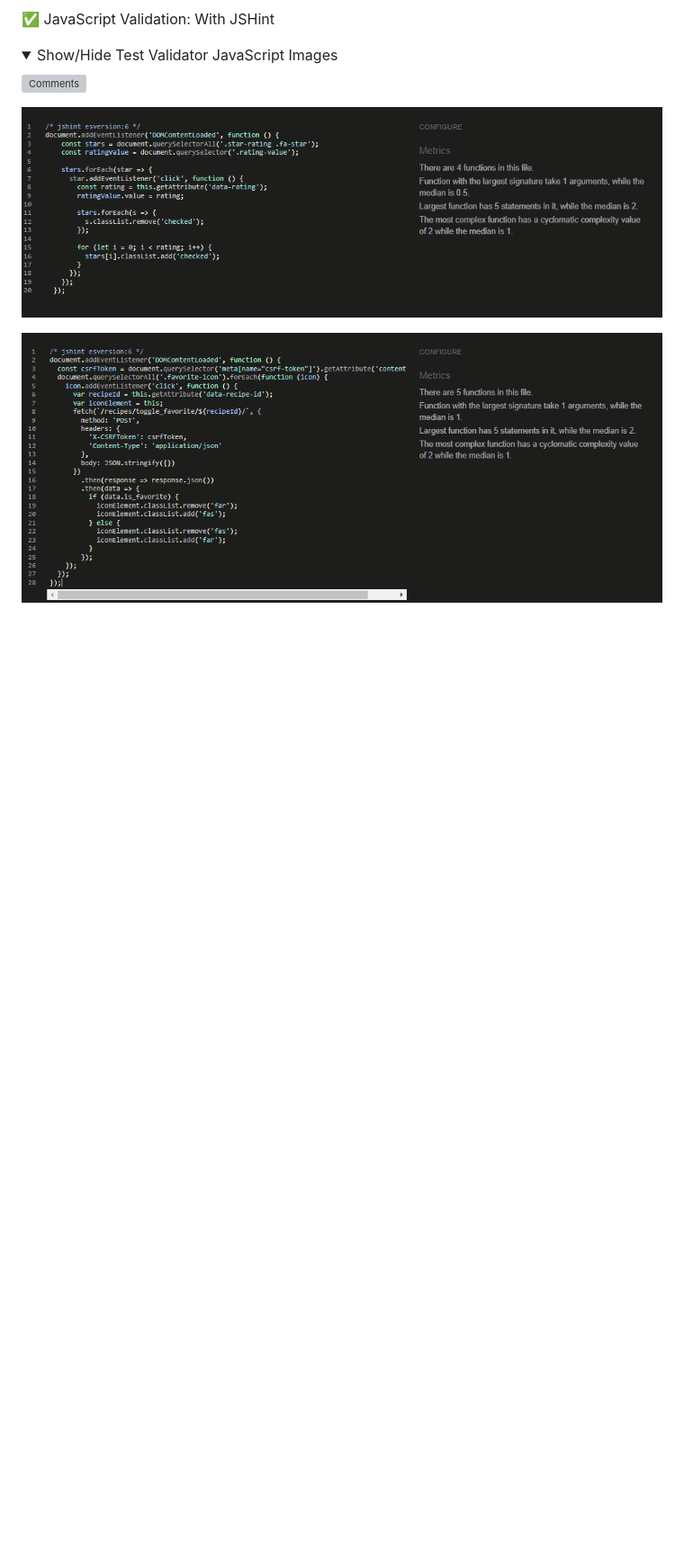
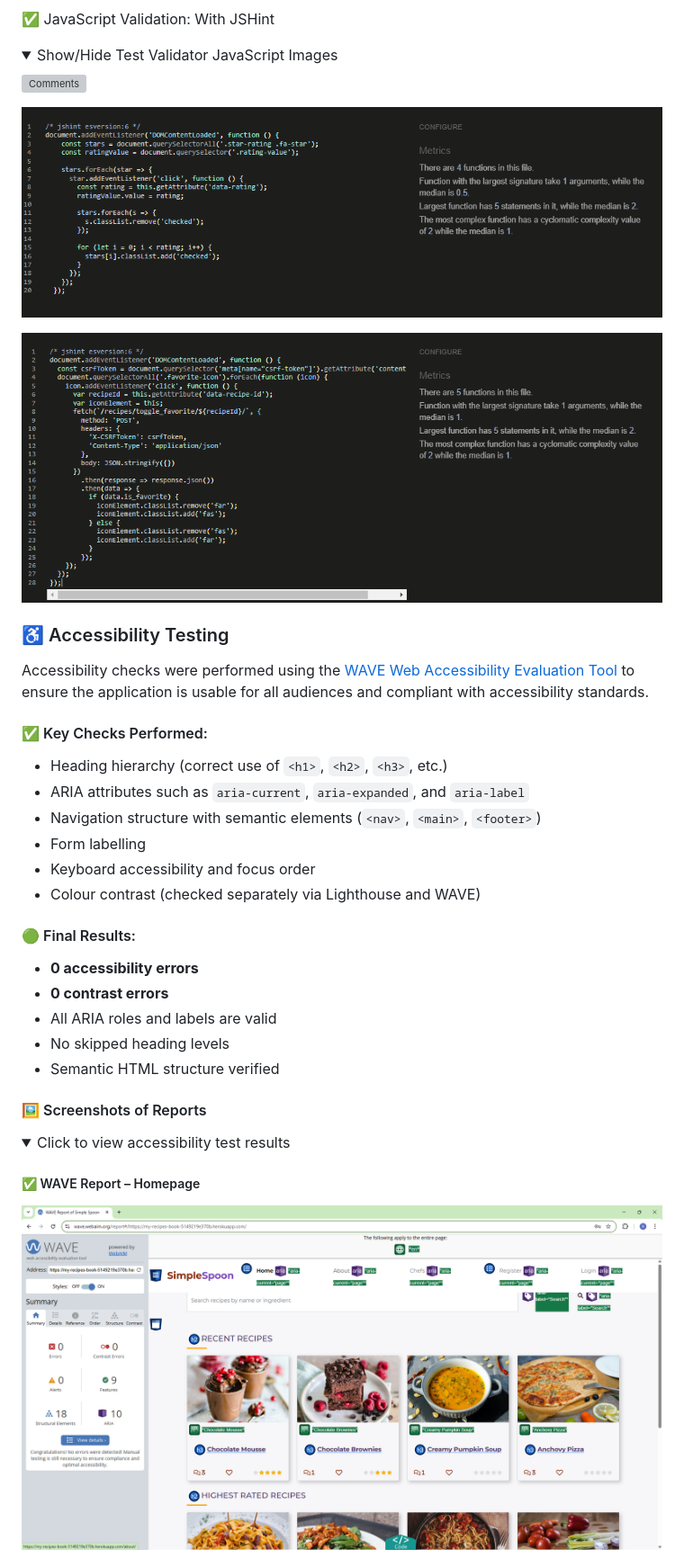
Before and after one commit to gerasoa/MyRecipeBook, a Markdown page: README.md, the part around one of its changes. Shown at 90% size. Drawn GitHub-style; pictures changed too: docs/wave/home.png (added); folded sections open; blank space fills up the shorter version; grey boxes are pictures that could not be loaded.

Commit message:
doc: Add Wave test results

```diff
--- a/README.md
+++ b/README.md
@@ -406,3 +403,33 @@ Manual and automated tools were used to test the functionality, usability, respo
 ![Scripts](https://github.com/gerasoa/MyRecipeBook/blob/main/docs/validator-js-scripts.png)
 
 </details>
+
+
+### ♿ Accessibility Testing
+
+Accessibility checks were performed using the [WAVE Web Accessibility Evaluation Tool](https://wave.webaim.org/) to ensure the application is usable for all audiences and compliant with accessibility standards.
+
+#### ✅ Key Checks Performed:
+- Heading hierarchy (correct use of `<h1>`, `<h2>`, `<h3>`, etc.)
+- ARIA attributes such as `aria-current`, `aria-expanded`, and `aria-label`
+- Navigation structure with semantic elements (`<nav>`, `<main>`, `<footer>`)
+- Form labelling
+- Keyboard accessibility and focus order
+- Colour contrast (checked separately via Lighthouse and WAVE)
+
+#### 🟢 Final Results:
+- **0 accessibility errors**
+- **0 contrast errors**
+- All ARIA roles and labels are valid
+- No skipped heading levels
+- Semantic HTML structure verified
+
+
+#### 🖼️ Screenshots of Reports
+
+<details>
+<summary>Click to view accessibility test results</summary>
+
+##### ✅ WAVE Report – Homepage
+![Scripts](https://github.com/gerasoa/MyRecipeBook/blob/main/docs/wave/home.png)
+
```
Also changed, not shown: other parts of README.md (+15 -3 lines), docs/wave/about.png (added), docs/wave/chef-detail.png (added), docs/wave/chefs.png (added), docs/wave/recipe.png (added), 1 other file.
